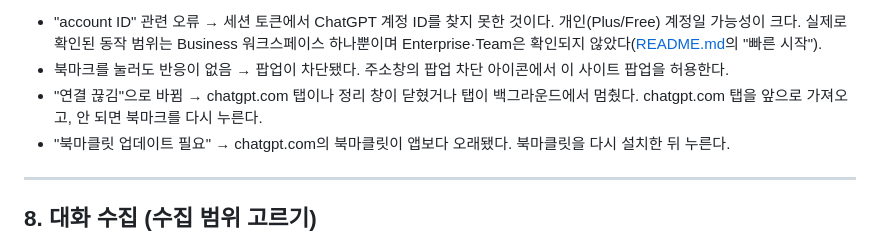
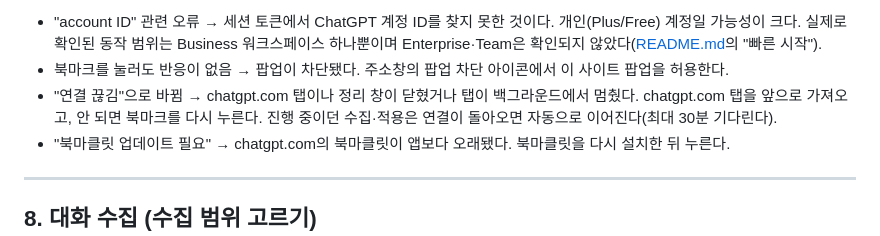
Before and after one commit to yimsemin/chatgpt-conversation-maintenance, a Markdown page: docs/GETTING_STARTED.md, the part around the change. Drawn GitHub-style.

```diff
--- a/docs/GETTING_STARTED.md
+++ b/docs/GETTING_STARTED.md
@@ -193,7 +193,7 @@ npm run app
 
 - "account ID" 관련 오류 → 세션 토큰에서 ChatGPT 계정 ID를 찾지 못한 것이다. 개인(Plus/Free) 계정일 가능성이 크다. 실제로 확인된 동작 범위는 Business 워크스페이스 하나뿐이며 Enterprise·Team은 확인되지 않았다([README.md](../README.md)의 "빠른 시작").
 - 북마크를 눌러도 반응이 없음 → 팝업이 차단됐다. 주소창의 팝업 차단 아이콘에서 이 사이트 팝업을 허용한다.
-- "연결 끊김"으로 바뀜 → chatgpt.com 탭이나 정리 창이 닫혔거나 탭이 백그라운드에서 멈췄다. chatgpt.com 탭을 앞으로 가져오고, 안 되면 북마크를 다시 누른다.
+- "연결 끊김"으로 바뀜 → chatgpt.com 탭이나 정리 창이 닫혔거나 탭이 백그라운드에서 멈췄다. chatgpt.com 탭을 앞으로 가져오고, 안 되면 북마크를 다시 누른다. 진행 중이던 수집·적용은 연결이 돌아오면 자동으로 이어진다(최대 30분 기다린다).
 - "북마클릿 업데이트 필요" → chatgpt.com의 북마클릿이 앱보다 오래됐다. 북마클릿을 다시 설치한 뒤 누른다.
 
 ---
```
Also changed, not shown: docs/ARCHITECTURE.md (+2 -0 lines).
